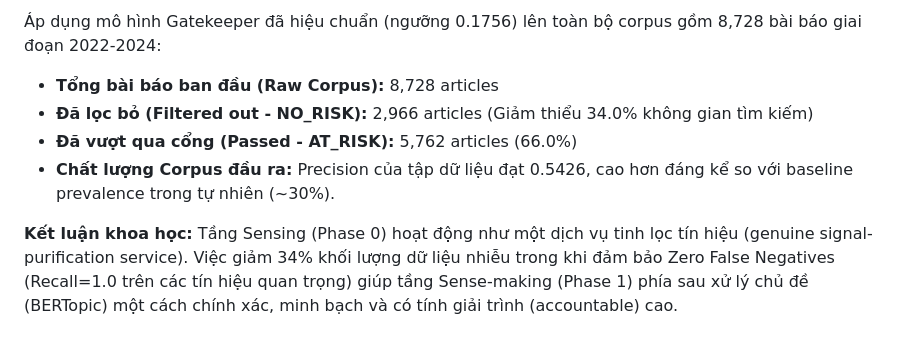
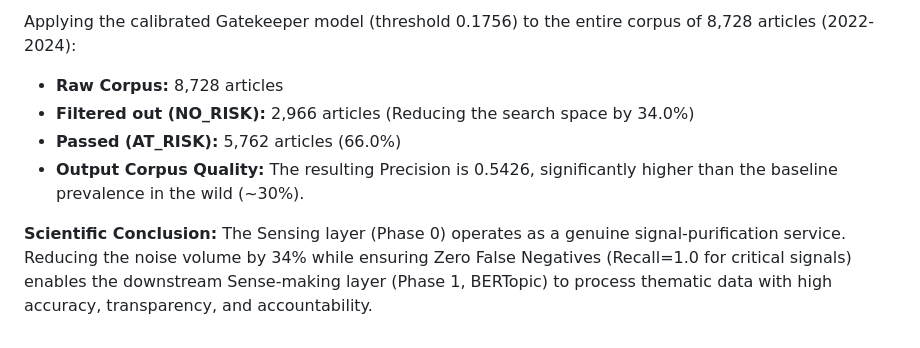
Before and after one commit to duongdaominhduc-pixel/SCRM_Early_Warning_System, a Markdown page: Conference_Supplementary_Material/P0-04_Binary_Filter/P0_04_Execution_Report.md, the part around one of its changes. GitHub-like rendering.

Commit message:
Translate P0-04 Execution Report to English

```diff
--- a/Conference_Supplementary_Material/P0-04_Binary_Filter/P0_04_Execution_Report.md
+++ b/Conference_Supplementary_Material/P0-04_Binary_Filter/P0_04_Execution_Report.md
@@ -42,9 +42,9 @@ Cấu hình cuối cùng mang lại sự cân bằng hoàn hảo giữa năng l
 
-Áp dụng mô hình Gatekeeper đã hiệu chuẩn (ngưỡng 0.1756) lên toàn bộ corpus gồm 8,728 bài báo giai đoạn 2022-2024:
+Applying the calibrated Gatekeeper model (threshold 0.1756) to the entire corpus of 8,728 articles (2022-2024):
 
-- **Tổng bài báo ban đầu (Raw Corpus):** 8,728 articles
-- **Đã lọc bỏ (Filtered out - NO_RISK):** 2,966 articles (Giảm thiểu 34.0% không gian tìm kiếm)
-- **Đã vượt qua cổng (Passed - AT_RISK):** 5,762 articles (66.0%)
-- **Chất lượng Corpus đầu ra:** Precision của tập dữ liệu đạt 0.5426, cao hơn đáng kể so với baseline prevalence trong tự nhiên (~30%).
+- **Raw Corpus:** 8,728 articles
+- **Filtered out (NO_RISK):** 2,966 articles (Reducing the search space by 34.0%)
+- **Passed (AT_RISK):** 5,762 articles (66.0%)
+- **Output Corpus Quality:** The resulting Precision is 0.5426, significantly higher than the baseline prevalence in the wild (~30%).
 
-**Kết luận khoa học:** Tầng Sensing (Phase 0) hoạt động như một dịch vụ tinh lọc tín hiệu (genuine signal-purification service). Việc giảm 34% khối lượng dữ liệu nhiễu trong khi đảm bảo Zero False Negatives (Recall=1.0 trên các tín hiệu quan trọng) giúp tầng Sense-making (Phase 1) phía sau xử lý chủ đề (BERTopic) một cách chính xác, minh bạch và có tính giải trình (accountable) cao.
+**Scientific Conclusion:** The Sensing layer (Phase 0) operates as a genuine signal-purification service. Reducing the noise volume by 34% while ensuring Zero False Negatives (Recall=1.0 for critical signals) enables the downstream Sense-making layer (Phase 1, BERTopic) to process thematic data with high accuracy, transparency, and accountability.
```
Also changed, not shown: other parts of Conference_Supplementary_Material/P0-04_Binary_Filter/P0_04_Execution_Report.md (+28 -28 lines).
